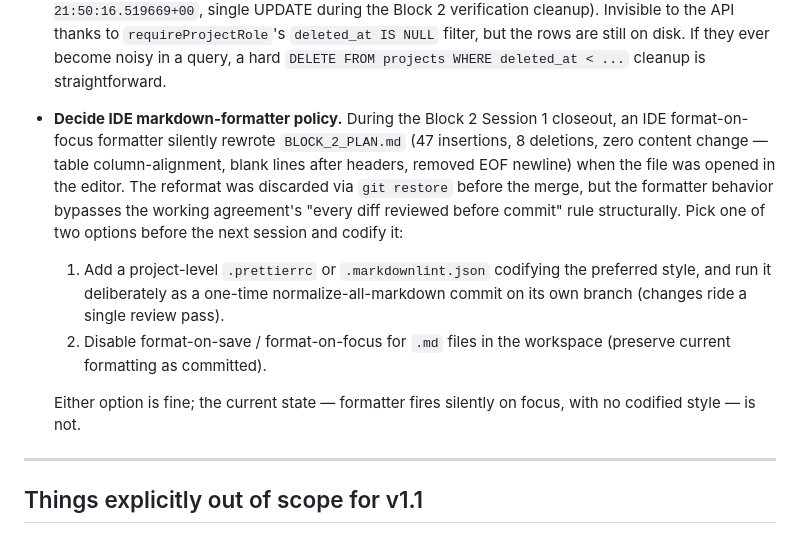
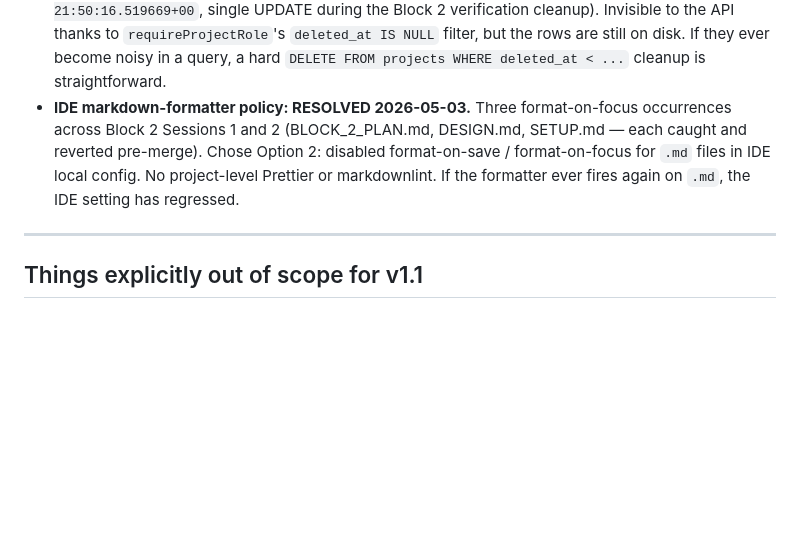
Before and after one commit to Jenny-Joni/elinno-agent, a Markdown page: HANDOFF.md, the part around the change. Rendered like a GitHub page; blank space fills up the shorter version.

Commit message:
docs: resolve IDE markdown-formatter policy follow-up
Co-authored-by: Cursor <cursoragent@cursor.com>

```diff
--- a/HANDOFF.md
+++ b/HANDOFF.md
@@ -319,11 +319,7 @@ These are tracked but not blocking. Pick up when adjacent:
 - **SQLSTATE consistency datapoint.** Both `POST /api/projects/:id/members` (Block 2 PR #2, verification scenario 9) and `POST /api/admin/users` (legacy, surfaced incidentally during Bob-create in the same verification pass) return 409 + a specific message on PG error code `'23505'`. The two endpoints share the same `err.code === '23505'` detection contract, which strengthens the case that the deferred `requireWorkspaceAdmin` migration of `admin/*` above is a behavior-identical refactor.
 - **Cross-DB orphan present in production data.** P1 (UUID `f0362121-c703-4459-b9de-456582141727`) in Postgres has a `project_members` row whose `user_id` (`"4"`) no longer matches any D1 user — Alice (`alice@example.com`) was deleted from D1 during scenario 16 of the Block 2 verification matrix. Decision N2's runtime behavior — orphan rows surface with `email: null` rather than being silently filtered — is verified end-to-end. The orphan is deliberately preserved as live documentation of the cross-DB cleanup TODO above until the broader fix lands.
 - **Soft-deleted test projects in production.** P1 (`f0362121-c703-4459-b9de-456582141727`) and P2 (`79ba1898-cf7b-4af2-bc46-50579e29137a`) are tombstoned on Neon (`deleted_at = 2026-05-02 21:50:16.519669+00`, single UPDATE during the Block 2 verification cleanup). Invisible to the API thanks to `requireProjectRole`'s `deleted_at IS NULL` filter, but the rows are still on disk. If they ever become noisy in a query, a hard `DELETE FROM projects WHERE deleted_at < ...` cleanup is straightforward.
-- **Decide IDE markdown-formatter policy.** During the Block 2 Session 1 closeout, an IDE format-on-focus formatter silently rewrote `BLOCK_2_PLAN.md` (47 insertions, 8 deletions, zero content change — table column-alignment, blank lines after headers, removed EOF newline) when the file was opened in the editor. The reformat was discarded via `git restore` before the merge, but the formatter behavior bypasses the working agreement's "every diff reviewed before commit" rule structurally. Pick one of two options before the next session and codify it:
-  1. Add a project-level `.prettierrc` or `.markdownlint.json` codifying the preferred style, and run it deliberately as a one-time normalize-all-markdown commit on its own branch (changes ride a single review pass).
-  2. Disable format-on-save / format-on-focus for `.md` files in the workspace (preserve current formatting as committed).
-
-  Either option is fine; the current state — formatter fires silently on focus, with no codified style — is not.
+- **IDE markdown-formatter policy: RESOLVED 2026-05-03.** Three format-on-focus occurrences across Block 2 Sessions 1 and 2 (BLOCK_2_PLAN.md, DESIGN.md, SETUP.md — each caught and reverted pre-merge). Chose Option 2: disabled format-on-save / format-on-focus for `.md` files in IDE local config. No project-level Prettier or markdownlint. If the formatter ever fires again on `.md`, the IDE setting has regressed.
 
 ---
 
```
